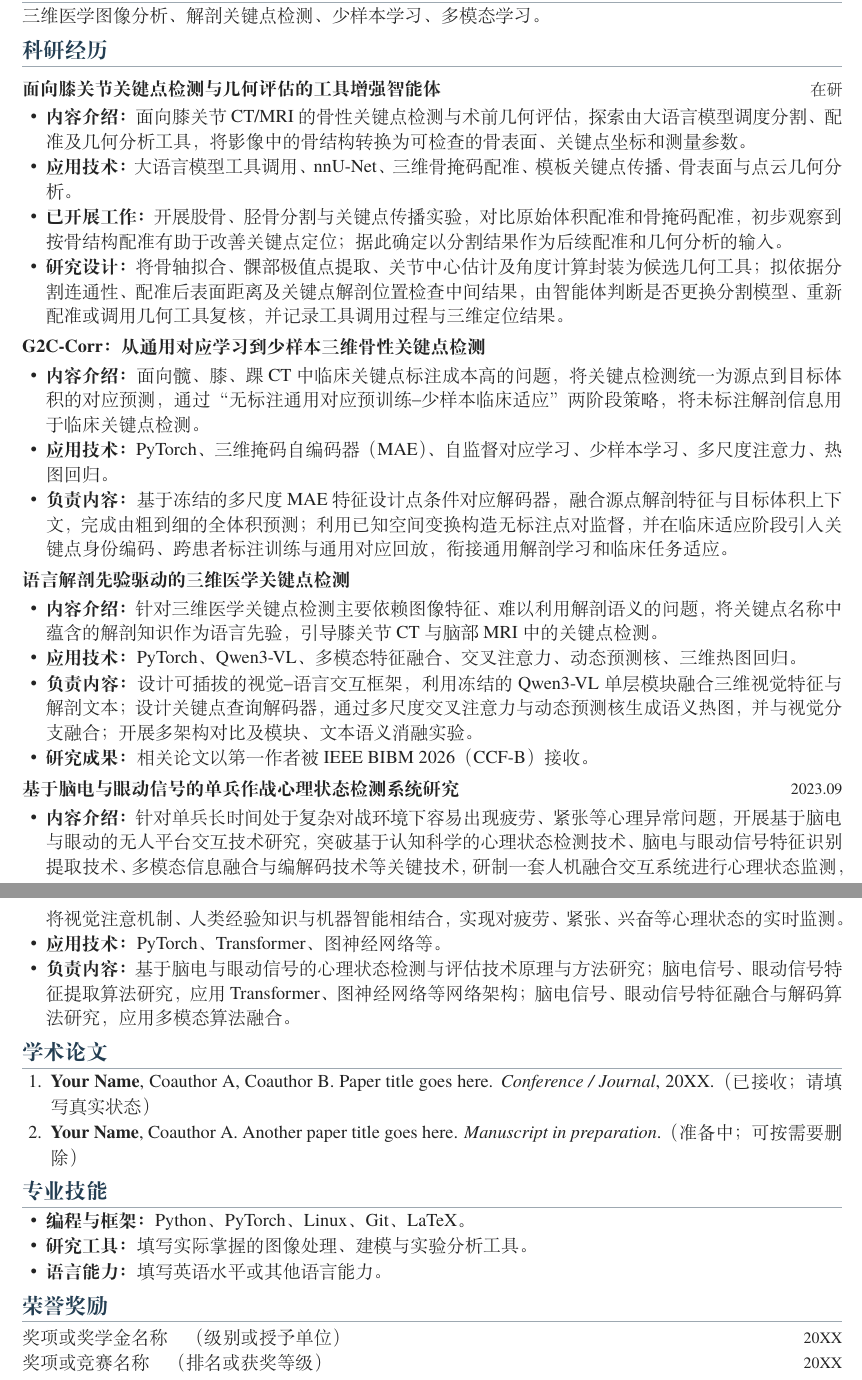
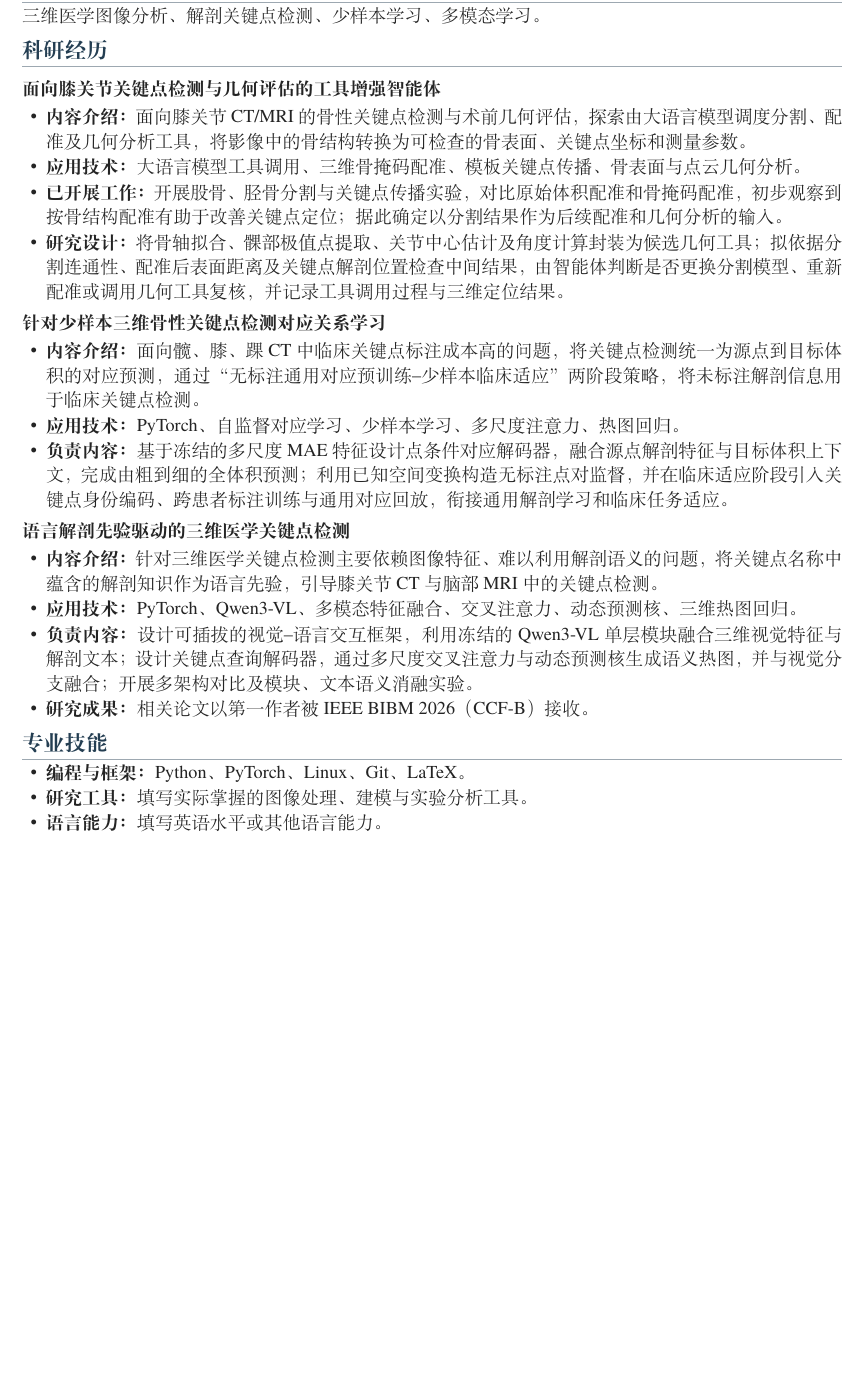
Before and after one commit to G0rg3ous/profile, a LaTeX CV (main.tex): two parts of pages 1 and 2 of 2 before the commit and part of the page after it, the two joined at a grey line, cut so that both start at the same text, the shorter picture padded with empty space. Compiled offline with XeLaTeX.

Commit message:
Updates from Overleaf

```diff
--- a/main.tex
+++ b/main.tex
@@ -22,18 +22,18 @@
 三维医学图像分析、解剖关键点检测、少样本学习、多模态学习。
 
 \section{科研经历}
-\datedsubsection{面向膝关节关键点检测与几何评估的工具增强智能体}{在研}
+\datedsubsection{面向膝关节关键点检测与几何评估的工具增强智能体}{}
 \begin{itemize}
 \item \textbf{内容介绍：}面向膝关节 CT/MRI 的骨性关键点检测与术前几何评估，探索由大语言模型调度分割、配准及几何分析工具，将影像中的骨结构转换为可检查的骨表面、关键点坐标和测量参数。
-\item \textbf{应用技术：}大语言模型工具调用、nnU-Net、三维骨掩码配准、模板关键点传播、骨表面与点云几何分析。
+\item \textbf{应用技术：}大语言模型工具调用、三维骨掩码配准、模板关键点传播、骨表面与点云几何分析。
 \item \textbf{已开展工作：}开展股骨、胫骨分割与关键点传播实验，对比原始体积配准和骨掩码配准，初步观察到按骨结构配准有助于改善关键点定位；据此确定以分割结果作为后续配准和几何分析的输入。
 \item \textbf{研究设计：}将骨轴拟合、髁部极值点提取、关节中心估计及角度计算封装为候选几何工具；拟依据分割连通性、配准后表面距离及关键点解剖位置检查中间结果，由智能体判断是否更换分割模型、重新配准或调用几何工具复核，并记录工具调用过程与三维定位结果。
 \end{itemize}
 
-\datedsubsection{G2C-Corr：从通用对应学习到少样本三维骨性关键点检测}{}
+\datedsubsection{针对少样本三维骨性关键点检测对应关系学习}{}
 \begin{itemize}
 \item \textbf{内容介绍：}面向髋、膝、踝 CT 中临床关键点标注成本高的问题，将关键点检测统一为源点到目标体积的对应预测，通过“无标注通用对应预训练--少样本临床适应”两阶段策略，将未标注解剖信息用于临床关键点检测。
-\item \textbf{应用技术：}PyTorch、三维掩码自编码器（MAE）、自监督对应学习、少样本学习、多尺度注意力、热图回归。
+\item \textbf{应用技术：}PyTorch、自监督对应学习、少样本学习、多尺度注意力、热图回归。
 \item \textbf{负责内容：}基于冻结的多尺度 MAE 特征设计点条件对应解码器，融合源点解剖特征与目标体积上下文，完成由粗到细的全体积预测；利用已知空间变换构造无标注点对监督，并在临床适应阶段引入关键点身份编码、跨患者标注训练与通用对应回放，衔接通用解剖学习和临床任务适应。
 \end{itemize}
 
@@ -45,20 +45,6 @@
 \item \textbf{研究成果：}相关论文以第一作者被 IEEE BIBM 2026（CCF-B） 接收。
 \end{itemize}
 
-\datedsubsection{基于脑电与眼动信号的单兵作战心理状态检测系统研究}{2023.09}
-\begin{itemize}
-\item \textbf{内容介绍：}针对单兵长时间处于复杂对战环境下容易出现疲劳、紧张等心理异常问题，开展基于脑电与眼动的无人平台交互技术研究，突破基于认知科学的心理状态检测技术、脑电与眼动信号特征识别提取技术、多模态信息融合与编解码技术等关键技术，研制一套人机融合交互系统进行心理状态监测，将视觉注意机制、人类经验知识与机器智能相结合，实现对疲劳、紧张、兴奋等心理状态的实时监测。
-\item \textbf{应用技术：}PyTorch、Transformer、图神经网络等。
-\item \textbf{负责内容：}基于脑电与眼动信号的心理状态检测与评估技术原理与方法研究；脑电信号、眼动信号特征提取算法研究，应用 Transformer、图神经网络等网络架构；脑电信号、眼动信号特征融合与解码算法研究，应用多模态算法融合。
-\end{itemize}
-
-\section{学术论文}
-\begin{enumerate}[leftmargin=1.5pc]
-\item \textbf{Your Name}, Coauthor A, Coauthor B. Paper title goes here.
-\textit{Conference / Journal}, 20XX.（已接收；请填写真实状态）
-\item \textbf{Your Name}, Coauthor A. Another paper title goes here.
-\textit{Manuscript in preparation}.（准备中；可按需要删除）
-\end{enumerate}
 
 \section{专业技能}
 \begin{itemize}
@@ -67,7 +53,4 @@
 \item \textbf{语言能力：}填写英语水平或其他语言能力。
 \end{itemize}
 
-\section{荣誉奖励}
-\datedline{奖项或奖学金名称\quad（级别或授予单位）}{20XX}
-\datedline{奖项或竞赛名称\quad（排名或获奖等级）}{20XX}
 \end{document}
```
